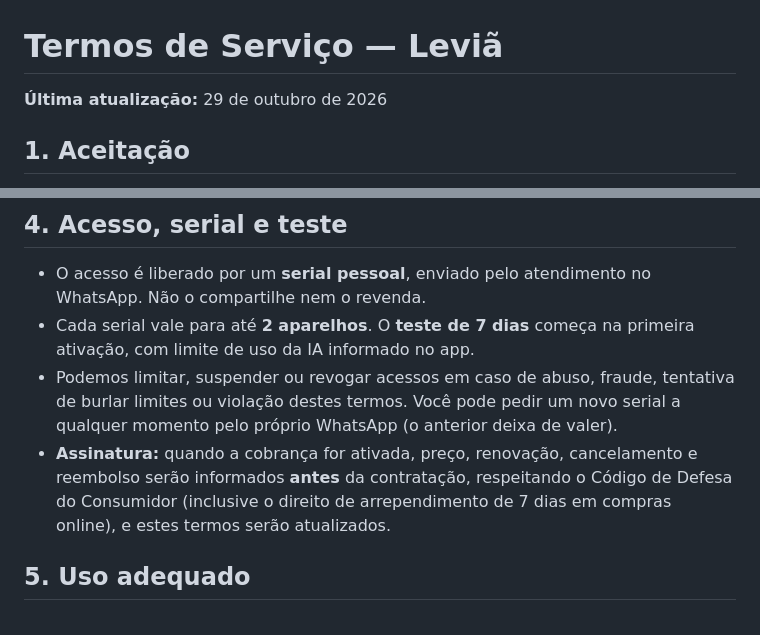
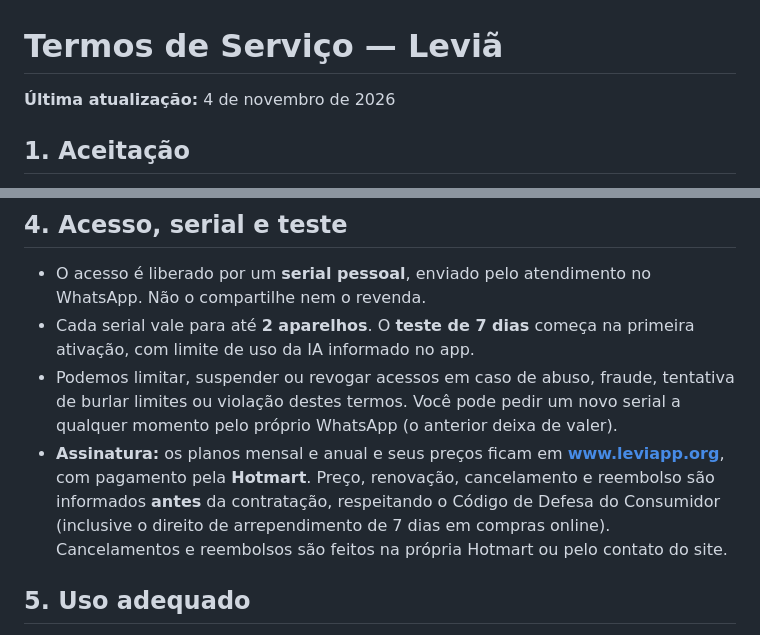
Before and after one commit to ferpa2505-art/Levia, a Markdown page: TERMOS_SERVICO.md, 2 parts joined by grey strips. Rendered like a GitHub page.

```diff
--- a/TERMOS_SERVICO.md
+++ b/TERMOS_SERVICO.md
@@ -1,6 +1,6 @@
 # Termos de Serviço — Leviã
 
-**Última atualização:** 29 de outubro de 2026
+**Última atualização:** 4 de novembro de 2026
 
 ## 1. Aceitação
 
@@ -21,7 +21,7 @@ Em emergência (hipoglicemia grave, confusão, desmaio, dor no peito, falta de a
 - O acesso é liberado por um **serial pessoal**, enviado pelo atendimento no WhatsApp. Não o compartilhe nem o revenda.
 - Cada serial vale para até **2 aparelhos**. O **teste de 7 dias** começa na primeira ativação, com limite de uso da IA informado no app.
 - Podemos limitar, suspender ou revogar acessos em caso de abuso, fraude, tentativa de burlar limites ou violação destes termos. Você pode pedir um novo serial a qualquer momento pelo próprio WhatsApp (o anterior deixa de valer).
-- **Assinatura:** quando a cobrança for ativada, preço, renovação, cancelamento e reembolso serão informados **antes** da contratação, respeitando o Código de Defesa do Consumidor (inclusive o direito de arrependimento de 7 dias em compras online), e estes termos serão atualizados.
+- **Assinatura:** os planos mensal e anual e seus preços ficam em **www.leviapp.org**, com pagamento pela **Hotmart**. Preço, renovação, cancelamento e reembolso são informados **antes** da contratação, respeitando o Código de Defesa do Consumidor (inclusive o direito de arrependimento de 7 dias em compras online). Cancelamentos e reembolsos são feitos na própria Hotmart ou pelo contato do site.
 
 ## 5. Uso adequado
 
```
Also changed, not shown: PRIVACIDADE.md (+12 -6 lines).
